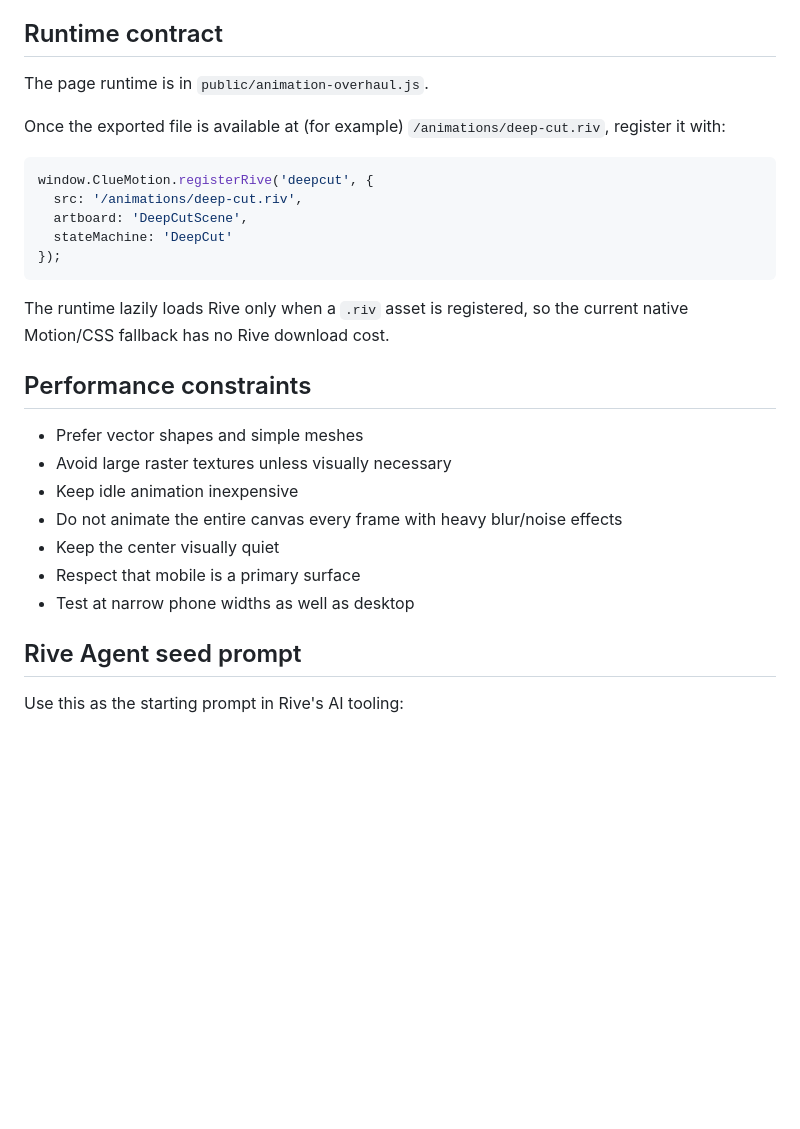
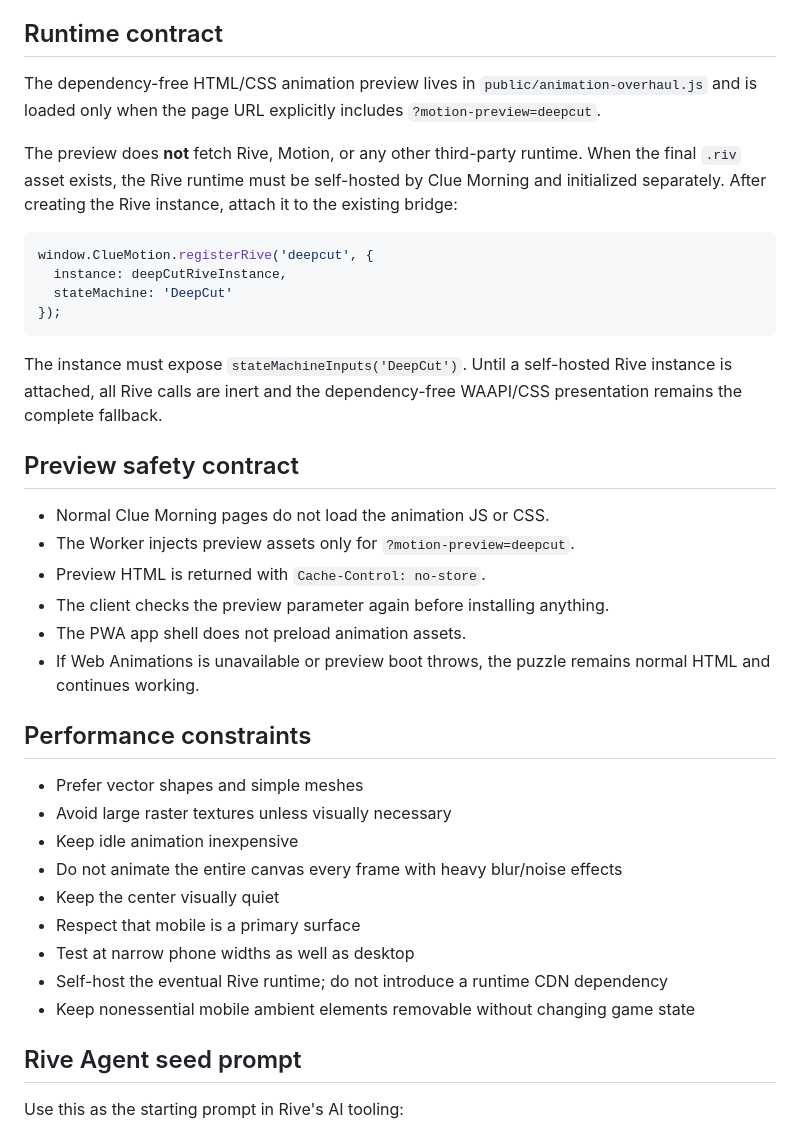
Before and after one commit to GWStudios54/ClueMorning, a Markdown page: docs/DEEP_CUT_RIVE_BRIEF.md, the part around the change. Rendered like a GitHub page; blank space fills up the shorter version.

Commit message:
Document the self-hosted fail-open Rive handoff

````diff
--- a/docs/DEEP_CUT_RIVE_BRIEF.md
+++ b/docs/DEEP_CUT_RIVE_BRIEF.md
@@ -120,19 +120,27 @@ Triggered once per prompt when the timer reaches five seconds.
 
 ## Runtime contract
 
-The page runtime is in `public/animation-overhaul.js`.
+The dependency-free HTML/CSS animation preview lives in `public/animation-overhaul.js` and is loaded only when the page URL explicitly includes `?motion-preview=deepcut`.
 
-Once the exported file is available at (for example) `/animations/deep-cut.riv`, register it with:
+The preview does **not** fetch Rive, Motion, or any other third-party runtime. When the final `.riv` asset exists, the Rive runtime must be self-hosted by Clue Morning and initialized separately. After creating the Rive instance, attach it to the existing bridge:
 
 ```js
 window.ClueMotion.registerRive('deepcut', {
-  src: '/animations/deep-cut.riv',
-  artboard: 'DeepCutScene',
+  instance: deepCutRiveInstance,
   stateMachine: 'DeepCut'
 });
 ```
 
-The runtime lazily loads Rive only when a `.riv` asset is registered, so the current native Motion/CSS fallback has no Rive download cost.
+The instance must expose `stateMachineInputs('DeepCut')`. Until a self-hosted Rive instance is attached, all Rive calls are inert and the dependency-free WAAPI/CSS presentation remains the complete fallback.
+
+## Preview safety contract
+
+- Normal Clue Morning pages do not load the animation JS or CSS.
+- The Worker injects preview assets only for `?motion-preview=deepcut`.
+- Preview HTML is returned with `Cache-Control: no-store`.
+- The client checks the preview parameter again before installing anything.
+- The PWA app shell does not preload animation assets.
+- If Web Animations is unavailable or preview boot throws, the puzzle remains normal HTML and continues working.
 
 ## Performance constraints
 
@@ -143,6 +151,8 @@ The runtime lazily loads Rive only when a `.riv` asset is registered, so the cur
 - Keep the center visually quiet
 - Respect that mobile is a primary surface
 - Test at narrow phone widths as well as desktop
+- Self-host the eventual Rive runtime; do not introduce a runtime CDN dependency
+- Keep nonessential mobile ambient elements removable without changing game state
 
 ## Rive Agent seed prompt
 
````
